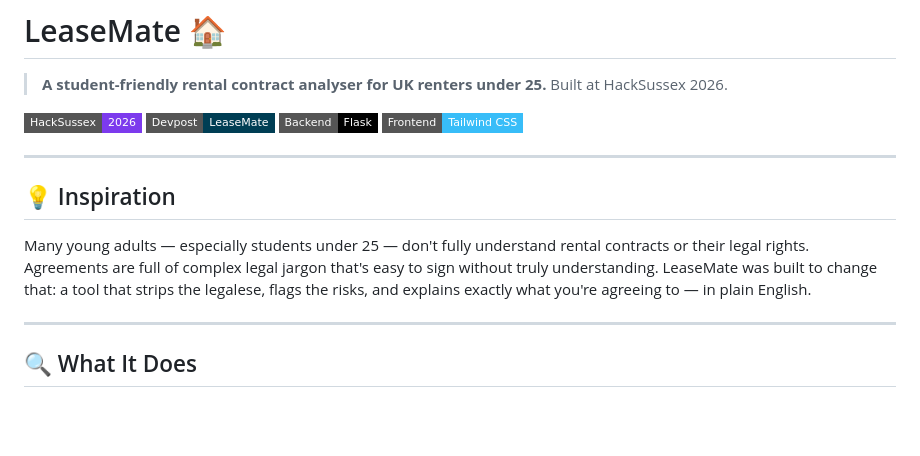
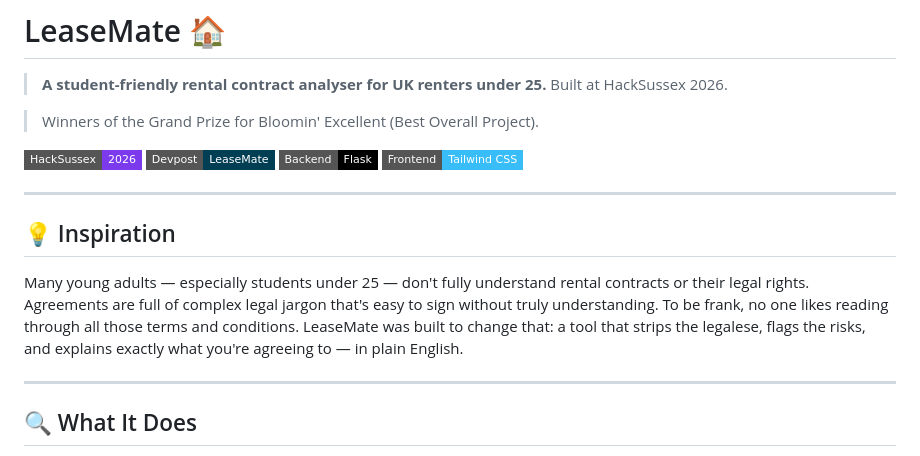
Before and after one commit to FrostKazi/LeaseMate, a Markdown page: README.md, the part around one of its changes. Rendered like a GitHub page; badges without logos; blank space fills up the shorter version.

```diff
--- a/README.md
+++ b/README.md
@@ -2,6 +2,9 @@
 
 > **A student-friendly rental contract analyser for UK renters under 25.**
 > Built at HackSussex 2026.
+
+
+> Winners of the Grand Prize for Bloomin' Excellent (Best Overall Project).
 
 [![HackSussex 2026](https://img.shields.io/badge/HackSussex-2026-7c3aed?style=flat-square)](https://hacksussex-2026.devpost.com/)
 [![Devpost](https://img.shields.io/badge/Devpost-LeaseMate-003e54?style=flat-square&logo=devpost)](https://devpost.com/software/leasemate)
@@ -12,7 +15,7 @@
 
 ## 💡 Inspiration
 
-Many young adults — especially students under 25 — don't fully understand rental contracts or their legal rights. Agreements are full of complex legal jargon that's easy to sign without truly understanding. LeaseMate was built to change that: a tool that strips the legalese, flags the risks, and explains exactly what you're agreeing to — in plain English.
+Many young adults — especially students under 25 — don't fully understand rental contracts or their legal rights. Agreements are full of complex legal jargon that's easy to sign without truly understanding. To be frank, no one likes reading through all those terms and conditions. LeaseMate was built to change that: a tool that strips the legalese, flags the risks, and explains exactly what you're agreeing to — in plain English.
 
 ---
 
```
Also changed, not shown: other parts of README.md (+4 -4 lines).
